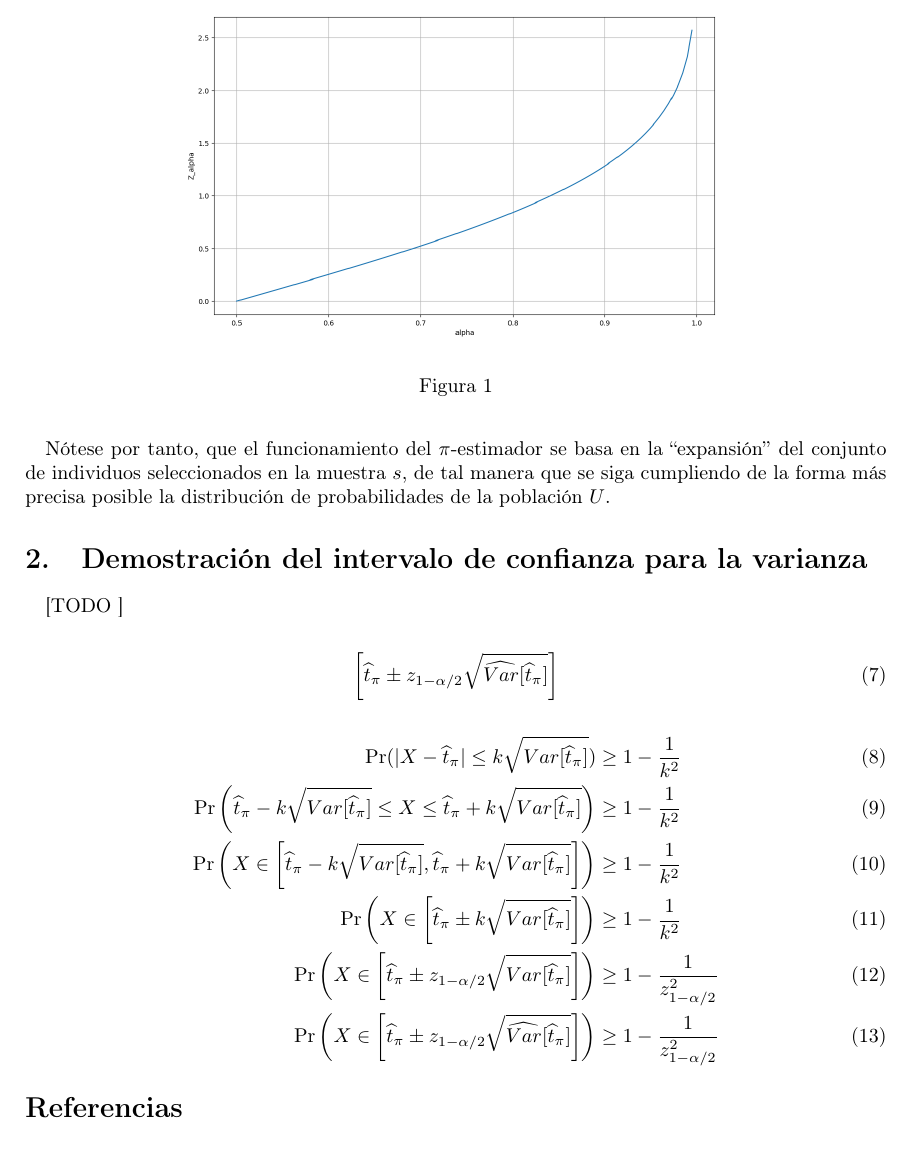
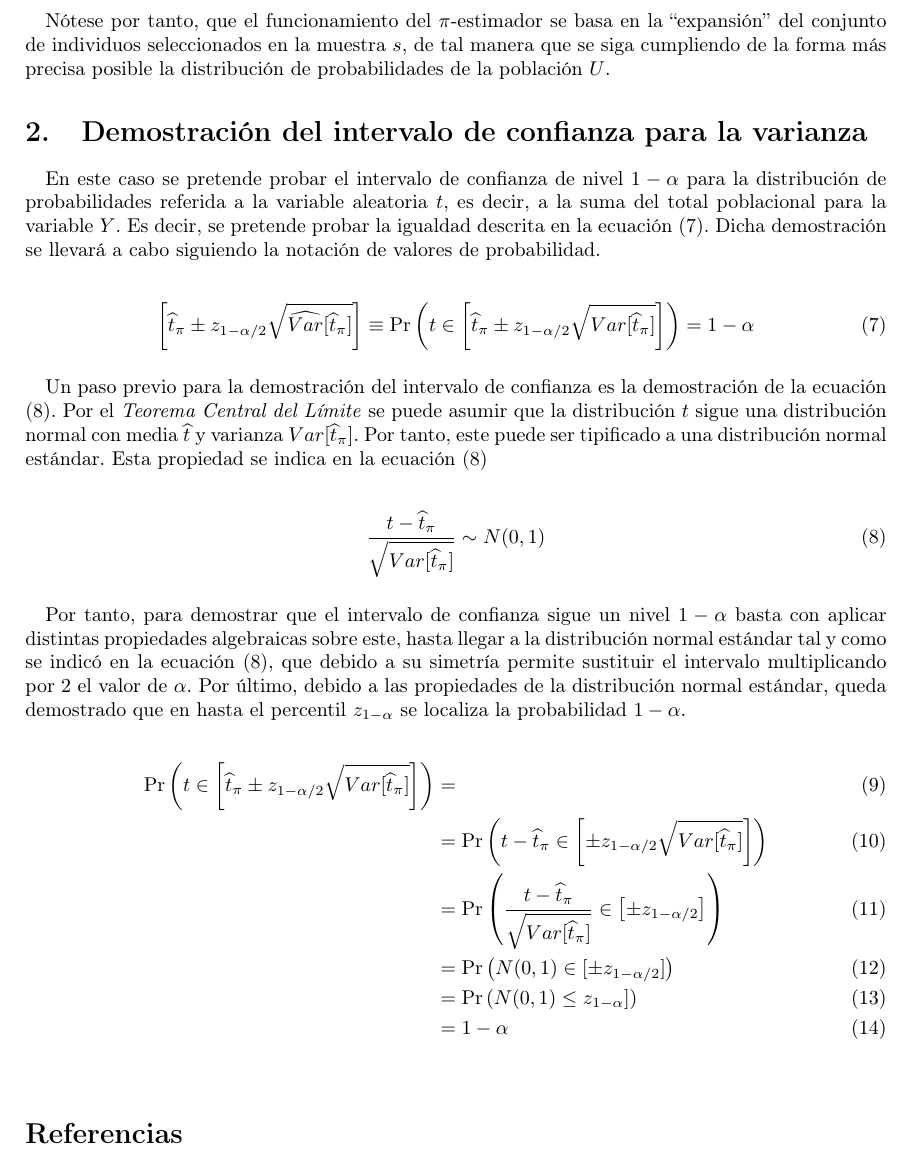
Before and after one commit to garciparedes/statistical-sampling-pi-estimator, a LaTeX document (article.tex): part of page 2 of 2, cut at the place of the change. Compiled offline with pdfLaTeX.

Commit message:
Finalized demonstration

```diff
--- a/article.tex
+++ b/article.tex
@@ -63,28 +63,32 @@
   \label{sec:demostration_2}
 
     \paragraph{}
-    [TODO ]
-
-    \begin{figure}
-      \centering
-      \includegraphics[width=0.75\textwidth]{normal_alpha}
-      \caption{}
-      \label{}
-    \end{figure}
+    En este caso se pretende probar el intervalo de confianza de nivel $1-\alpha$ para la distribución de probabilidades referida a la variable aleatoria $t$, es decir, a la suma del total poblacional para la variable $Y$. Es decir, se pretende probar la igualdad descrita en la ecuación \eqref{eq:confidence_interval}. Dicha demostración se llevará a cabo siguiendo la notación de valores de probabilidad.
 
     \begin{align}
-      \left[\widehat{t}_\pi \pm z_{1-\alpha/2}\sqrt{\widehat{Var}[\widehat{t}_\pi]}\right]
+    \label{eq:confidence_interval}
+      \left[\widehat{t}_\pi \pm z_{1-\alpha/2}\sqrt{\widehat{Var}[\widehat{t}_\pi]}\right] &\equiv \Pr\left(t\in \left[\widehat{t}_\pi \pm z_{1-\alpha/2}\sqrt{Var[\widehat{t}_\pi]}\right]\right) = 1-\alpha
     \end{align}
 
+    \paragraph{}
+    Un paso previo para la demostración del intervalo de confianza es la demostración de la ecuación \eqref{eq:normal_asumption}. Por el \emph{Teorema Central del Límite} se puede asumir que la distribución $t$ sigue una distribución normal con media $\widehat{t}$ y varianza $Var[\widehat{t}_\pi]$. Por tanto, este puede ser tipificado a una distribución normal estándar. Esta propiedad se indica en la ecuación \eqref{eq:normal_asumption}
+
     \begin{align}
-      \Pr(|X-\widehat{t}_\pi |\leq k \sqrt{Var[\widehat{t}_\pi]} )&\geq {1-\frac {1}{k^{2}}} \\
-      \Pr\left(\widehat{t}_\pi - k \sqrt{Var[\widehat{t}_\pi]} \leq X \leq  \widehat{t}_\pi + k \sqrt{Var[\widehat{t}_\pi]} \right)&\geq {1-\frac {1}{k^{2}}} \\
-      \Pr\left(X \in \left[\widehat{t}_\pi - k \sqrt{Var[\widehat{t}_\pi]}, \widehat{t}_\pi + k \sqrt{Var[\widehat{t}_\pi]}\right] \right)&\geq {1-\frac {1}{k^{2}}} \\
-      \Pr\left(X \in \left[\widehat{t}_\pi \pm k \sqrt{Var[\widehat{t}_\pi]}\right] \right)&\geq {1-\frac {1}{k^{2}}} \\
-      \Pr\left(X \in \left[\widehat{t}_\pi \pm z_{1-\alpha/2} \sqrt{Var[\widehat{t}_\pi]}\right] \right)&\geq {1-\frac {1}{z_{1-\alpha/2}^{2}}} \\
-      \Pr\left(X \in \left[\widehat{t}_\pi \pm z_{1-\alpha/2} \sqrt{\widehat{Var}[\widehat{t}_\pi]}\right] \right)&\geq {1-\frac {1}{z_{1-\alpha/2}^{2}}}
+    \label{eq:normal_asumption}
+      \frac{t - \widehat{t}_\pi}{\sqrt{Var[\widehat{t}_\pi]}} \sim N(0,1)
     \end{align}
 
+    \paragraph{}
+    Por tanto, para demostrar que el intervalo de confianza sigue un nivel $1-\alpha$ basta con aplicar distintas propiedades algebraicas sobre este, hasta llegar a la distribución normal estándar tal y como se indicó en la ecuación \eqref{eq:normal_asumption}, que debido a su simetría permite sustituir el intervalo multiplicando por $2$ el valor de $\alpha$. Por último, debido a las propiedades de la distribución normal estándar, queda demostrado que en hasta el percentil $z_{1-\alpha}$ se localiza la probabilidad $1-\alpha$.
+
+    \begin{align}
+      \Pr\left(t\in \left[\widehat{t}_\pi \pm z_{1-\alpha/2}\sqrt{Var[\widehat{t}_\pi]}\right]\right) &=\\
+      &= \Pr\left(t - \widehat{t}_\pi \in \left[\pm z_{1-\alpha/2}\sqrt{Var[\widehat{t}_\pi]}\right]\right) \\
+      &= \Pr\left(\frac{t - \widehat{t}_\pi}{\sqrt{Var[\widehat{t}_\pi]}} \in \left[\pm z_{1-\alpha/2}\right]\right)  \\
+      &= \Pr\left(N(0,1) \in [\pm z_{1-\alpha/2}]\right) \\
+      &= \Pr\left(N(0,1) \leq z_{1-\alpha}]\right) \\
+      &=  1- \alpha
+    \end{align}
 %-----------------------------
 %	Bibliographic references
 %-----------------------------
```
Also changed, not shown: article.pdf, img/normal_alpha.png (deleted).
